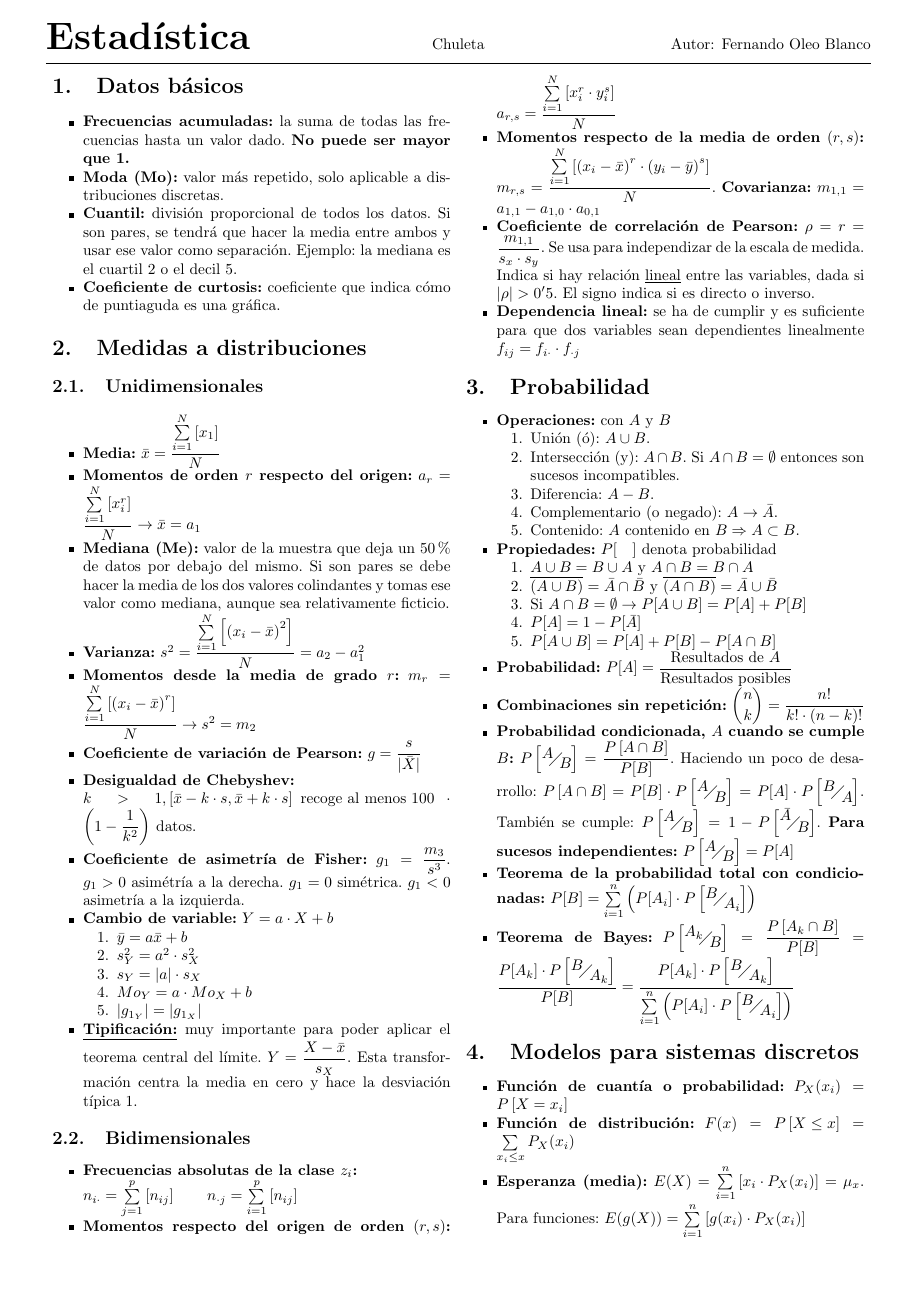
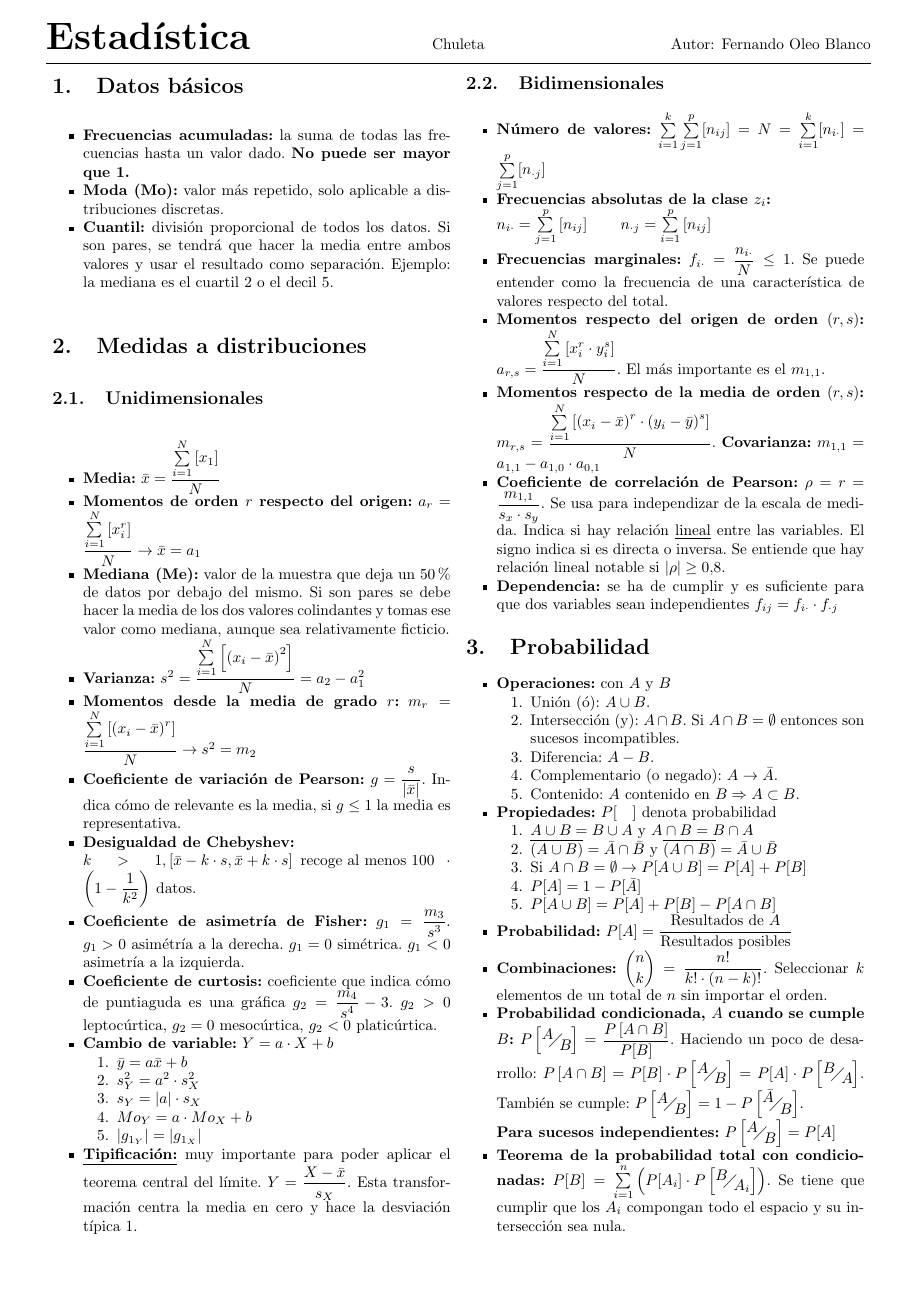
Before and after one commit to Irvise/Documents, a LaTeX document (Chuletas/Estadistica/document.tex): page 1 of 4. Compiled offline with pdfLaTeX.

Commit message:
Revisión hasta continua

```diff
--- a/Chuletas/Estadistica/document.tex
+++ b/Chuletas/Estadistica/document.tex
@@ -41,8 +41,7 @@
 \begin{itemize}
 	\item \textbf{Frecuencias acumuladas:} la suma de todas las frecuencias hasta un valor dado. \textbf{No puede ser mayor que 1.}
 	\item \textbf{Moda (Mo):} valor más repetido, solo aplicable a distribuciones discretas.
-	\item \textbf{Cuantil:} división proporcional de todos los datos. Si son pares, se tendrá que hacer la media entre ambos y usar ese valor como separación. Ejemplo: la mediana es el cuartil 2 o el decil 5.
-	\item \textbf{Coeficiente de curtosis:} coeficiente que indica cómo de puntiaguda es una gráfica.
+	\item \textbf{Cuantil:} división proporcional de todos los datos. Si son pares, se tendrá que hacer la media entre ambos valores y usar el resultado como separación. Ejemplo: la mediana es el cuartil 2 o el decil 5.
 \end{itemize}
 
 \section{Medidas a distribuciones}
@@ -55,9 +54,10 @@
 	\item \textbf{Mediana (Me):} valor de la muestra que deja un $50\%$ de datos por debajo del mismo. Si son pares se debe hacer la media de los dos valores colindantes y tomas ese valor como mediana, aunque sea relativamente ficticio.
 	\item \textbf{Varianza:} $s^2 = \dfrac{\sum\limits_{i=1}^{N}\left[\left(x_i - \bar{x}\right)^2\right]}{N} = a_2 - a_1^2$
 	\item \textbf{Momentos desde la media de grado $r$:} $m_r = \dfrac{\sum\limits_{i=1}^{N}\left[\left(x_i - \bar{x}\right)^r\right]}{N} \rightarrow s^2 = m_2$
-	\item \textbf{Coeficiente de variación de Pearson:} $g = \dfrac{s}{|\bar{X}|}$
+	\item \textbf{Coeficiente de variación de Pearson:} $g = \dfrac{s}{|\bar{x}|}$. Indica cómo de relevante es la media, si $g \leq 1$ la media es representativa.
 	\item \textbf{Desigualdad de Chebyshev:} \\ $k>1,\left[\bar{x} -k\cdot s,\bar{x} +k\cdot s \right] \text{ recoge al menos } 100\cdot\left(1-\dfrac{1}{k^2}\right)$ datos.
 	\item \textbf{Coeficiente de asimetría de Fisher:} $g_1 = \dfrac{m_3}{s^3}$. $g_1>0$ asimétría a la derecha. $g_1=0$ simétrica. $g_1<0$ asimetría a la izquierda.
+	\item \textbf{Coeficiente de curtosis:} coeficiente que indica cómo de puntiaguda es una gráfica $g_2 = \dfrac{m_4}{s^4} - 3$. $g_2 > 0$ leptocúrtica, $g_2 = 0$ mesocúrtica, $g_2 < 0$ platicúrtica.
 	\item \textbf{Cambio de variable:} $Y = a\cdot X + b$
 	\begin{enumerate}
 		\item $\bar{y} = a\bar{x} + b$
@@ -72,11 +72,13 @@
 \subsection{Bidimensionales}
 
 \begin{itemize}
+	\item \textbf{Número de valores:} $\sum\limits_{i=1}^{k}\sum\limits_{j=1}^{p}[n_{ij}] = N = \sum\limits_{i=1}^{k}[n_{i\cdot}] = \sum\limits_{j=1}^{p}[n_{\cdot j}]$
 	\item \textbf{Frecuencias absolutas de la clase $z_i$:} \\ $n_{i\cdot} = \sum\limits_{j=1}^p\left[n_{ij}\right] \qquad n_{\cdot j} = \sum\limits_{i=1}^p\left[n_{ij}\right]$
-	\item \textbf{Momentos respecto del origen de orden $(r,s)$:} $a_{r,s} = \dfrac{\sum\limits_{i=1}^N\left[x_i^r\cdot y_i^s\right]}{N}$
+	\item \textbf{Frecuencias marginales:} $f_{i\cdot} = \dfrac{n_{i\cdot}}{N} \leq 1$. Se puede entender como la frecuencia de una característica de valores respecto del total.
+	\item \textbf{Momentos respecto del origen de orden $(r,s)$:} $a_{r,s} = \dfrac{\sum\limits_{i=1}^N\left[x_i^r\cdot y_i^s\right]}{N}$. El más importante es el $m_{1,1}$.
 	\item \textbf{Momentos respecto de la media de orden $(r,s)$:} $m_{r,s} = \dfrac{\sum\limits_{i=1}^N\left[\left(x_i-\bar{x}\right)^r\cdot\left( y_i-\bar{y}\right)^s\right]}{N}$. \textbf{Covarianza:} $m_{1,1} = a_{1,1} - a_{1,0}\cdot a_{0,1}$
-	\item \textbf{Coeficiente de correlación de Pearson:} $\rho = r = \dfrac{m_{1,1}}{s_x\cdot s_y}$. Se usa para independizar de la escala de medida. Indica si hay relación \underline{lineal} entre las variables, dada si $|\rho| >0'5$. El signo indica si es directo o inverso.
-	\item \textbf{Dependencia lineal:} se ha de cumplir y es suficiente para que dos variables sean dependientes linealmente $f_{ij} = f_{i\cdot} \cdot f_{\cdot j}$
+	\item \textbf{Coeficiente de correlación de Pearson:} $\rho = r = \dfrac{m_{1,1}}{s_x\cdot s_y}$. Se usa para independizar de la escala de medida. Indica si hay relación \underline{lineal} entre las variables. El signo indica si es directa o inversa. Se entiende que hay relación lineal notable si $|\rho| \geq 0.8$.
+	\item \textbf{Dependencia:} se ha de cumplir y es suficiente para que dos variables sean independientes $f_{ij} = f_{i\cdot} \cdot f_{\cdot j}$
 \end{itemize}
 
 \section{Probabilidad}
@@ -99,9 +101,9 @@
  		\item $P[A\cup B] = P[A] + P[B] - P[A \cap B]$
  	\end{enumerate}
  	\item \textbf{Probabilidad:} $P[A] = \dfrac{\text{Resultados de } A}{\text{Resultados posibles}}$
- 	\item \textbf{Combinaciones sin repetición:} $\dbinom{n}{k} = \dfrac{n!}{k!\cdot(n-k)!}$
- 	\item \textbf{Probabilidad condicionada, $A$ cuando se cumple $B$:} $P\left[\faktor{A}{B}\right] = \dfrac{P\left[A\cap B\right]}{P[B]}$. Haciendo un poco de desarrollo: $P\left[A\cap B\right] = P[B] \cdot P\left[\faktor{A}{B}\right] = P[A]\cdot P\left[\faktor{B}{A}\right]$. También se cumple: $P\left[\faktor{A}{B}\right] = 1 - P\left[\faktor{\bar{A}}{B}\right]$. \textbf{Para sucesos independientes:} $P\left[\faktor{A}{B}\right] = P[A]$
- 	\item \textbf{Teorema de la probabilidad total con condicionadas:} $P[B] = \sum\limits_{i=1}^{n}\left(P[A_i] \cdot P\left[\faktor{B}{A_i}\right]\right)$
+ 	\item \textbf{Combinaciones:} $\dbinom{n}{k} = \dfrac{n!}{k!\cdot(n-k)!}$. Seleccionar $k$ elementos de un total de $n$ sin importar el orden.
+ 	\item \textbf{Probabilidad condicionada, $A$ cuando se cumple $B$:} $P\left[\faktor{A}{B}\right] = \dfrac{P\left[A\cap B\right]}{P[B]}$. Haciendo un poco de desarrollo: $P\left[A\cap B\right] = P[B] \cdot P\left[\faktor{A}{B}\right] = P[A]\cdot P\left[\faktor{B}{A}\right]$. También se cumple: $P\left[\faktor{A}{B}\right] = 1 - P\left[\faktor{\bar{A}}{B}\right]$. \\ \textbf{Para sucesos independientes:} $P\left[\faktor{A}{B}\right] = P[A]$
+ 	\item \textbf{Teorema de la probabilidad total con condicionadas:} $P[B] = \sum\limits_{i=1}^{n}\left(P[A_i] \cdot P\left[\faktor{B}{A_i}\right]\right)$. Se tiene que cumplir que los $A_i$ compongan todo el espacio y su intersección sea nula.
  	\item \textbf{Teorema de Bayes:} $P\left[\faktor{A_k}{B}\right] = \dfrac{P\left[A_k\cap B\right]}{P[B]} = \dfrac{P[A_k]\cdot P\left[\faktor{B}{A_k}\right]}{P[B]} = \dfrac{P[A_k]\cdot P\left[\faktor{B}{A_k}\right]}{\sum\limits_{i=1}^{n}\left(P[A_i] \cdot P\left[\faktor{B}{A_i}\right]\right)}$
 \end{itemize}
 
@@ -111,4 +113,3 @@
 	\item \textbf{Función de cuantía o probabilidad:} $P_X(x_i) = P\left[X = x_i\right]$
 	\item \textbf{Función de distribución:} $F(x) = P\left[X\leq x\right] = \sum\limits_{x_i \leq x} P_X(x_i)$
 	\item \textbf{Esperanza (media):} $E(X) = \sum\limits_{i=1}^n\left[x_i \cdot P_X(x_i)\right] = \mu_x$. Para funciones: $E(g(X)) = \sum\limits_{i=1}^n\left[g(x_i) \cdot P_X(x_i)\right]$
-	\item \textbf{Varianza:} $Var(X) = \sum\limits_{i=1}^n\left[\left(x_i - E(X)\right)^2\cdot P_X(x_i)\right] = E(X^2) - (E(X))^2$
```
Also changed, not shown: Chuletas/Estadistica/document.pdf, Chuletas/Estadistica/document.tex (22 more changed lines).
